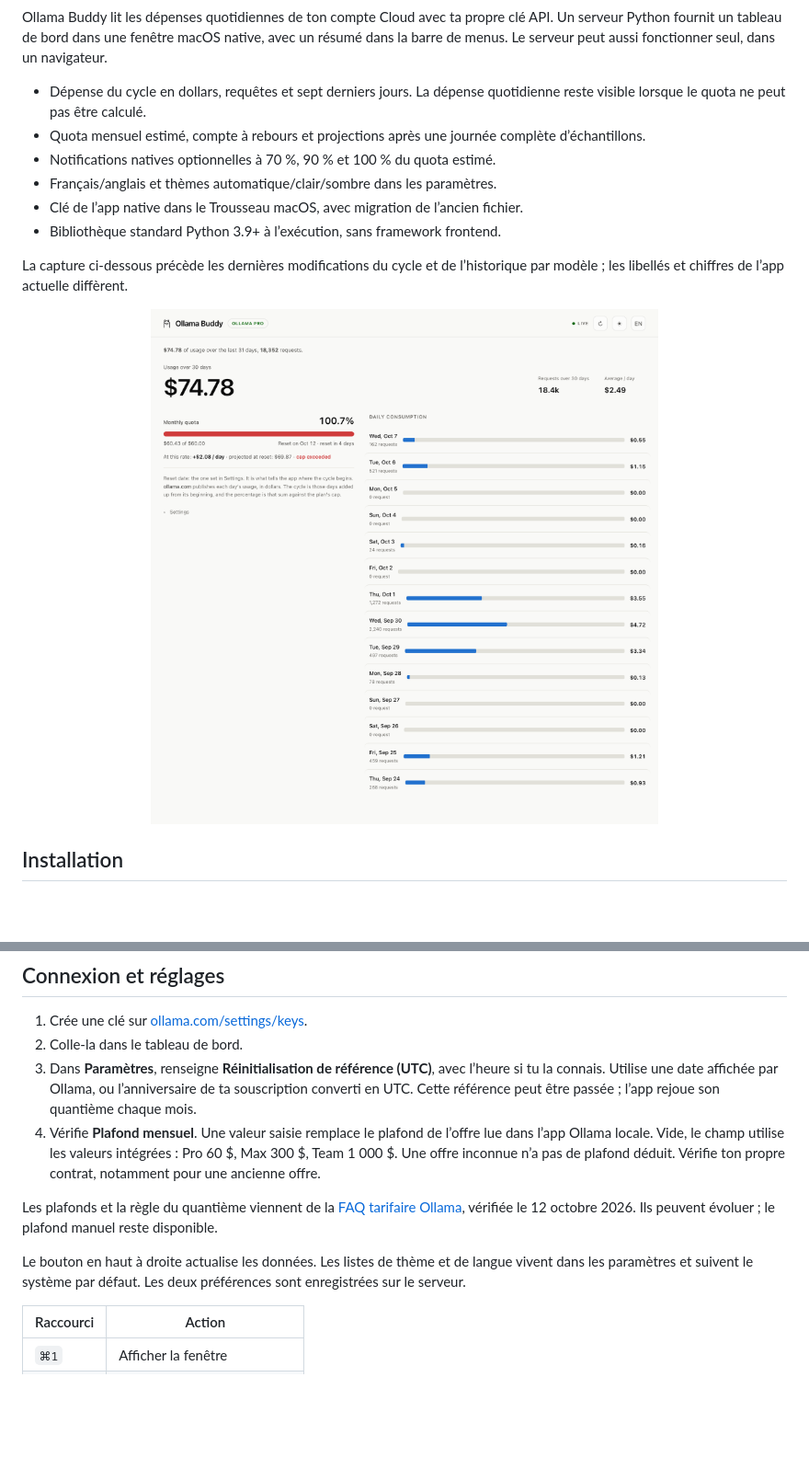
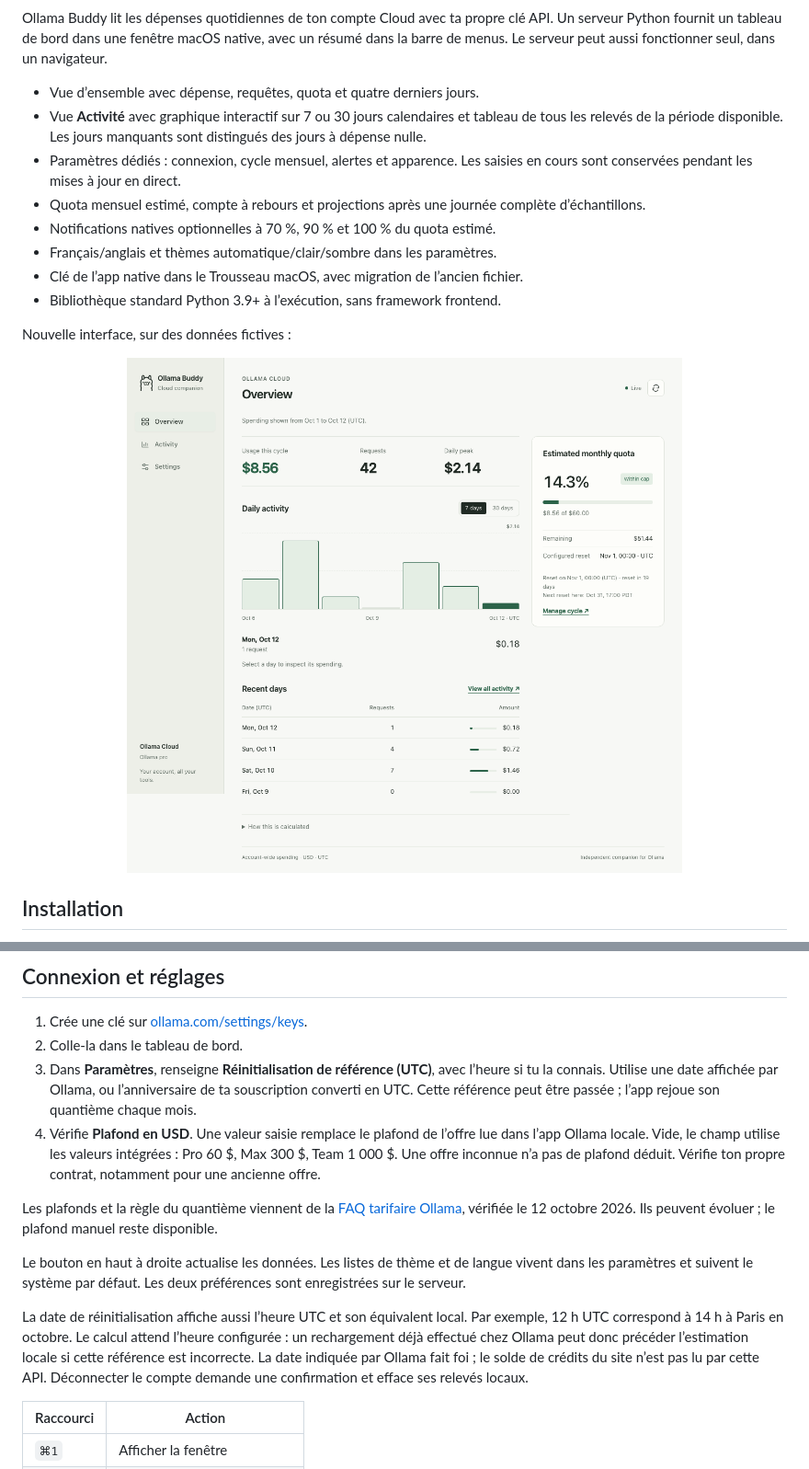
Before and after one commit to fwBoa/ollama-buddy, a Markdown page: README.fr.md, 2 parts joined by grey strips. Shown: that part at 92% size. Rendered like a GitHub page; pictures changed too: docs/dashboard.png; blank space fills up the shorter version.

```diff
--- a/README.fr.md
+++ b/README.fr.md
@@ -11,8 +11,12 @@ API. Un serveur Python fournit un tableau de bord dans une fenêtre macOS native
 avec un résumé dans la barre de menus. Le serveur peut aussi fonctionner seul,
 dans un navigateur.
 
-- Dépense du cycle en dollars, requêtes et sept derniers jours. La dépense
-  quotidienne reste visible lorsque le quota ne peut pas être calculé.
+- Vue d’ensemble avec dépense, requêtes, quota et quatre derniers jours.
+- Vue **Activité** avec graphique interactif sur 7 ou 30 jours calendaires et
+  tableau de tous les relevés de la période disponible. Les jours manquants
+  sont distingués des jours à dépense nulle.
+- Paramètres dédiés : connexion, cycle mensuel, alertes et apparence. Les saisies
+  en cours sont conservées pendant les mises à jour en direct.
 - Quota mensuel estimé, compte à rebours et projections après une journée complète
   d’échantillons.
 - Notifications natives optionnelles à 70 %, 90 % et 100 % du quota estimé.
@@ -20,6 +24,5 @@ dans un navigateur.
 - Clé de l’app native dans le Trousseau macOS, avec migration de l’ancien fichier.
 - Bibliothèque standard Python 3.9+ à l’exécution, sans framework frontend.
 
-La capture ci-dessous précède les dernières modifications du cycle et de
-l’historique par modèle ; les libellés et chiffres de l’app actuelle diffèrent.
+Nouvelle interface, sur des données fictives :
 
@@ -71,7 +74,7 @@ actif. Le serveur CLI est séparé pour que l’app native utilise le Trousseau.
    si tu la connais. Utilise une date affichée par Ollama, ou l’anniversaire de ta
    souscription converti en UTC. Cette référence peut être passée ; l’app rejoue
    son quantième chaque mois.
-4. Vérifie **Plafond mensuel**. Une valeur saisie remplace le plafond de l’offre
+4. Vérifie **Plafond en USD**. Une valeur saisie remplace le plafond de l’offre
    lue dans l’app Ollama locale. Vide, le champ utilise les valeurs intégrées :
    Pro 60 $, Max 300 $, Team 1 000 $. Une offre inconnue n’a pas de plafond déduit.
    Vérifie ton propre contrat, notamment pour une ancienne offre.
@@ -83,6 +86,13 @@ Ils peuvent évoluer ; le plafond manuel reste disponible.
 Le bouton en haut à droite actualise les données. Les listes de thème et de
 langue vivent dans les paramètres et suivent le système par défaut.
 Les deux préférences sont enregistrées sur le serveur.
+
+La date de réinitialisation affiche aussi l’heure UTC et son équivalent local.
+Par exemple, 12 h UTC correspond à 14 h à Paris en octobre. Le calcul attend
+l’heure configurée : un rechargement déjà effectué chez Ollama peut donc
+précéder l’estimation locale si cette référence est incorrecte. La date indiquée
+par Ollama fait foi ; le solde de crédits du site n’est pas lu par cette API.
+Déconnecter le compte demande une confirmation et efface ses relevés locaux.
 
 | Raccourci | Action |
 |---|---|
```
Also changed, not shown: other parts of README.fr.md (+1 -1 lines), README.md (+15 -6 lines), 4 other files.
